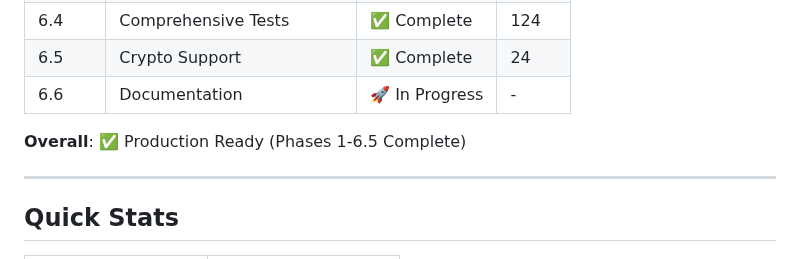
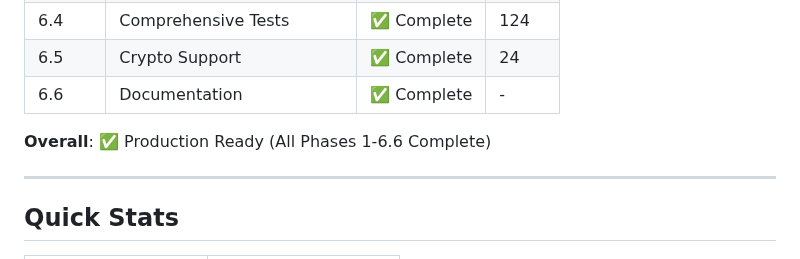
Before and after one commit to Slopez2023/Market-Data-Warehouse-API, a Markdown page: README.md, the part around the change. GitHub-like rendering.

Commit message:
Finalize project: Mark Phase 6.6 complete, all phases done

```diff
--- a/README.md
+++ b/README.md
@@ -120,9 +120,9 @@ For detailed setup, see [Installation Guide](/docs/getting-started/INSTALLATION.
 | 6.3 | Symbol Management | ✅ Complete | 19 |
 | 6.4 | Comprehensive Tests | ✅ Complete | 124 |
 | 6.5 | Crypto Support | ✅ Complete | 24 |
-| 6.6 | Documentation | 🚀 In Progress | - |
+| 6.6 | Documentation | ✅ Complete | - |
 
-**Overall**: ✅ Production Ready (Phases 1-6.5 Complete)
+**Overall**: ✅ Production Ready (All Phases 1-6.6 Complete)
 
 ---
 
```
Also changed, not shown: INDEX.md (+2 -2 lines), PROJECT_COMPLETE.md (added, +341 -0 lines).
